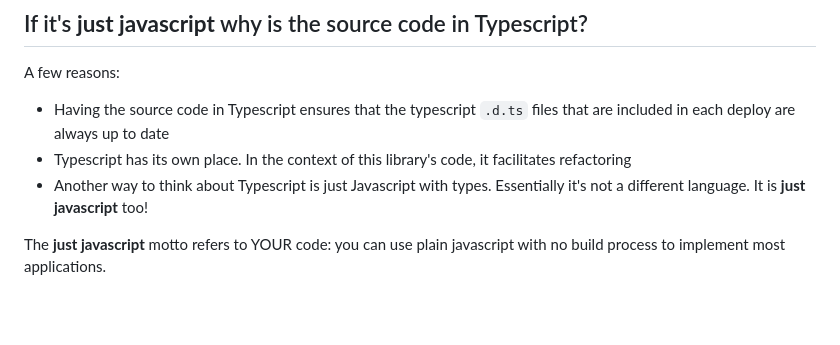
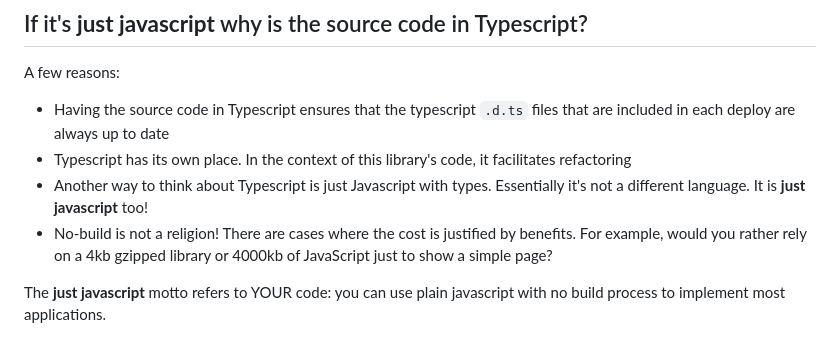
Before and after one commit to alexewerlof/jj, a Markdown page: www/faq.md, the part around the change. Drawn GitHub-style; blank space fills up the shorter version.

Commit message:
doc: add more info to a top question

```diff
--- a/www/faq.md
+++ b/www/faq.md
@@ -9,6 +9,7 @@ A few reasons:
 - Having the source code in Typescript ensures that the typescript `.d.ts` files that are included in each deploy are always up to date
 - Typescript has its own place. In the context of this library's code, it facilitates refactoring
 - Another way to think about Typescript is just Javascript with types. Essentially it's not a different language. It is **just javascript** too!
+- No-build is not a religion! There are cases where the cost is justified by benefits. For example, would you rather rely on a 4kb gzipped library or 4000kb of JavaScript just to show a simple page?
 
 The **just javascript** motto refers to YOUR code: you can use plain javascript with no build process to implement most applications.
 
```
